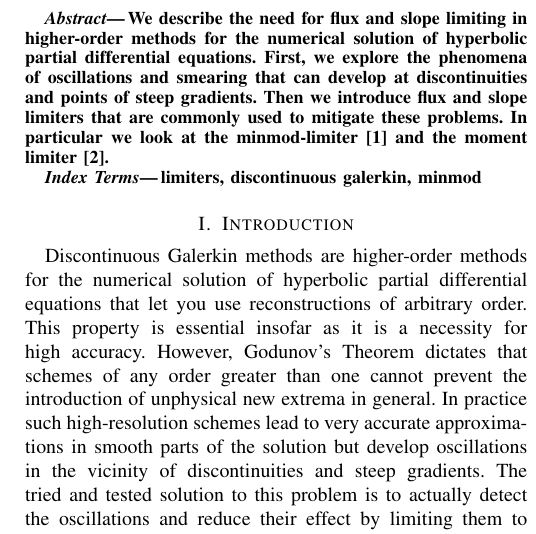
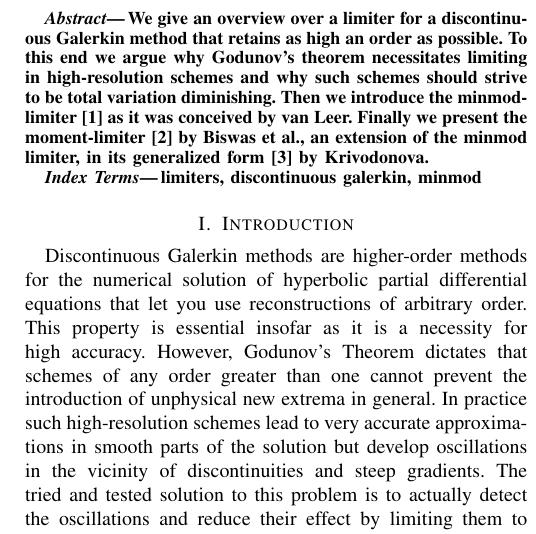
Before and after one commit to cqql/tum-cs, a LaTeX paper (numerical-optimization/case-study/case-study.tex, which reads numerical-optimization/case-study/abstract.tex): part of one column of the page, cut at the place of the change. Compiled offline with pdfLaTeX.

Commit message:
Iterate abstract

```diff
--- a/numerical-optimization/case-study/abstract.tex
+++ b/numerical-optimization/case-study/abstract.tex
@@ -1,7 +1,7 @@
 %%% -*- TeX-master: "case-study.tex" -*-
 \begin{abstract}
-  We describe the need for flux and slope limiting in higher-order methods for the numerical solution of hyperbolic partial differential equations.
-  First, we explore the phenomena of oscillations and smearing that can develop at discontinuities and points of steep gradients.
-  Then we introduce flux and slope limiters that are commonly used to mitigate these problems.
-  In particular we look at the minmod-limiter\cite{VanLeer1979} and the moment limiter\cite{Krivodonova}.
+  We give an overview over a limiter for a discontinuous Galerkin method that retains as high an order as possible.
+  To this end we argue why Godunov's theorem necessitates limiting in high-resolution schemes and why such schemes should strive to be total variation diminishing.
+  Then we introduce the minmod-limiter\cite{VanLeer1979} as it was conceived by van Leer.
+  Finally we present the moment-limiter\cite{Biswas1994} by Biswas et al., an extension of the minmod limiter, in its generalized form\cite{Krivodonova} by Krivodonova.
 \end{abstract}
```
